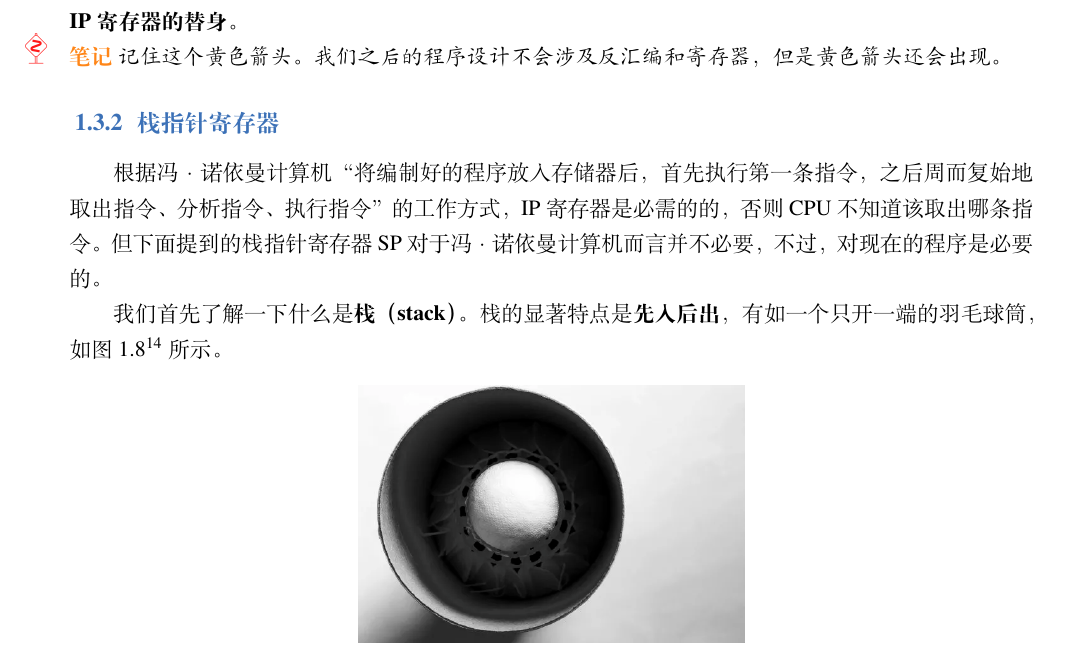
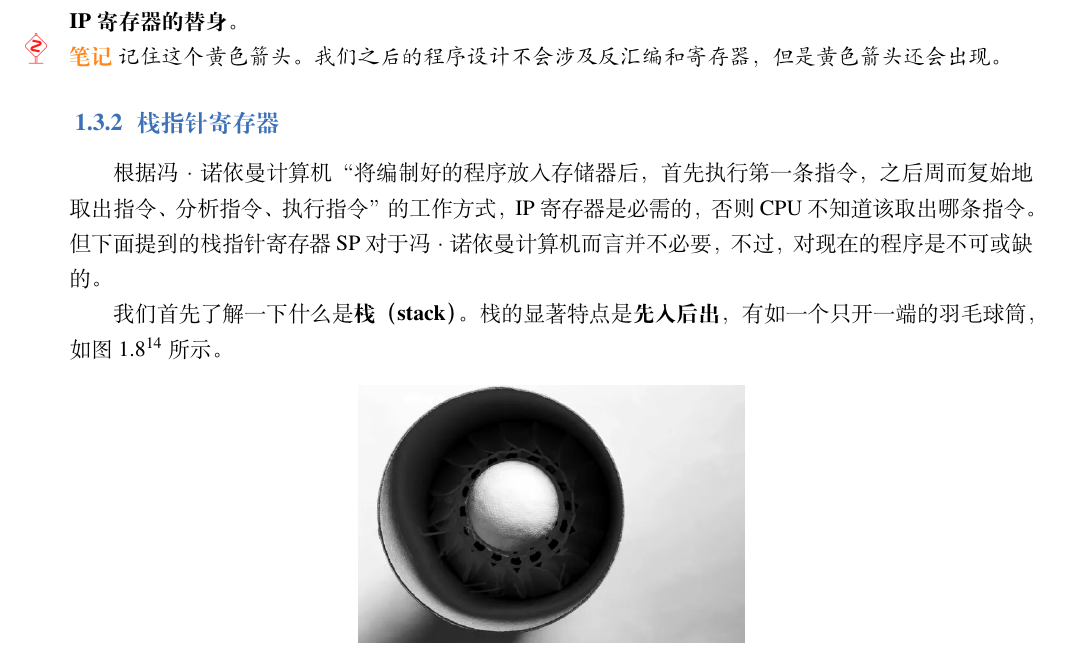
Before and after one commit to UnnamedOrange/An-Introduction-to-Compter-Program-Design, a LaTeX book (book/book.tex, which reads book/01_冯·诺依曼计算机/03_寄存器.tex): part of page 13 of 49, cut so that both start at the same text. Compiled offline with XeLaTeX; a missing font is replaced by an installed copy or a similar font.

Commit message:
修正错误

```diff
--- a/book/01_冯·诺依曼计算机/03_寄存器.tex
+++ b/book/01_冯·诺依曼计算机/03_寄存器.tex
@@ -44,7 +44,7 @@ mov dword ptr [rsp], 202h
 
 \subsection{栈指针寄存器}
 
-根据冯·诺依曼计算机“将编制好的程序放入存储器后，首先执行第一条指令，之后周而复始地取出指令、分析指令、执行指令”的工作方式，IP 寄存器是必需的的，否则 CPU 不知道该取出哪条指令。但下面提到的栈指针寄存器 SP 对于冯·诺依曼计算机而言并不必要，不过，对现在的程序是必要的。
+根据冯·诺依曼计算机“将编制好的程序放入存储器后，首先执行第一条指令，之后周而复始地取出指令、分析指令、执行指令”的工作方式，IP 寄存器是必需的，否则 CPU 不知道该取出哪条指令。但下面提到的栈指针寄存器 SP 对于冯·诺依曼计算机而言并不必要，不过，对现在的程序是不可或缺的。
 
 我们首先了解一下什么是\textbf{栈（stack）}。栈的显著特点是\textbf{先入后出}，有如一个只开一端的羽毛球筒，如图 \ref{pic:badminton}\footnote{图源：pphl，《羽毛球航天飞机桶》，Veer 图库，\url{https://www.veer.com/photo/158582104}。仅用作教育用途。} 所示。
 
```
